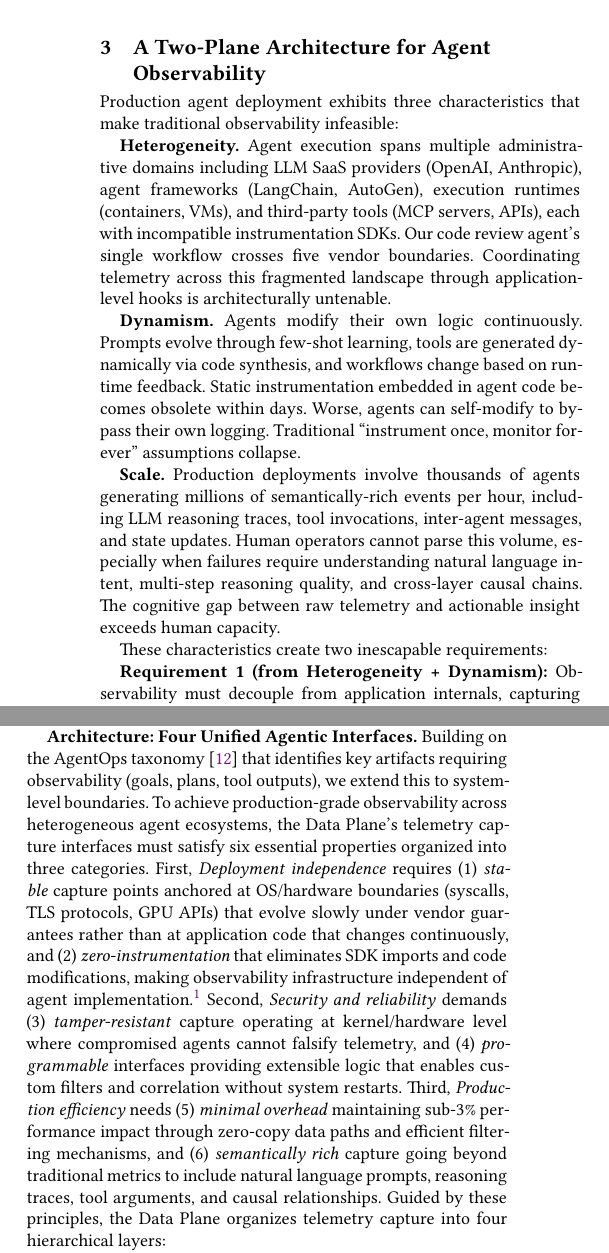
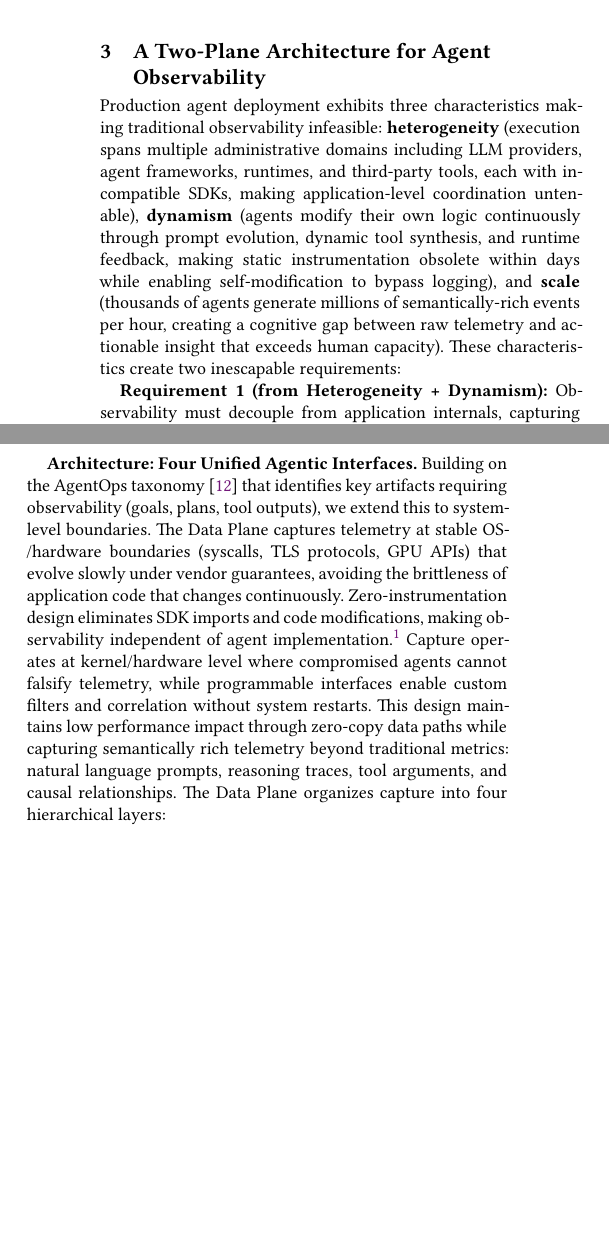
Before and after one commit to yunwei37/AI-Agent-observability-paper, a LaTeX paper (saa.tex): two parts of the columns of page 4 of 7 before the commit and two parts of the columns of page 4 of 6 after it, joined at a grey line, cut so that both start at the same text, the shorter picture padded with empty space. Compiled offline with XeLaTeX.

Commit message:
Revise architecture section to clarify the Data Plane's telemetry capture interfaces, emphasizing zero-instrumentation design, security, reliability, and production efficiency.

```diff
--- a/saa.tex
+++ b/saa.tex
@@ -187,15 +187,7 @@ This redefinition reveals why current solutions are fundamentally inadequate: th
 
 \section{A Two-Plane Architecture for Agent Observability}
 
-Production agent deployment exhibits three characteristics that make traditional observability infeasible:
-
-\textbf{Heterogeneity.} Agent execution spans multiple administrative domains including LLM SaaS providers (OpenAI, Anthropic), agent frameworks (LangChain, AutoGen), execution runtimes (containers, VMs), and third-party tools (MCP servers, APIs), each with incompatible instrumentation SDKs. Our code review agent's single workflow crosses five vendor boundaries. Coordinating telemetry across this fragmented landscape through application-level hooks is architecturally untenable.
-
-\textbf{Dynamism.} Agents modify their own logic continuously. Prompts evolve through few-shot learning, tools are generated dynamically via code synthesis, and workflows change based on runtime feedback. Static instrumentation embedded in agent code becomes obsolete within days. Worse, agents can self-modify to bypass their own logging. Traditional ``instrument once, monitor forever'' assumptions collapse.
-
-\textbf{Scale.} Production deployments involve thousands of agents generating millions of semantically-rich events per hour, including LLM reasoning traces, tool invocations, inter-agent messages, and state updates. Human operators cannot parse this volume, especially when failures require understanding natural language intent, multi-step reasoning quality, and cross-layer causal chains. The cognitive gap between raw telemetry and actionable insight exceeds human capacity.
-
-These characteristics create two inescapable requirements:
+Production agent deployment exhibits three characteristics making traditional observability infeasible: \textbf{heterogeneity} (execution spans multiple administrative domains including LLM providers, agent frameworks, runtimes, and third-party tools, each with incompatible SDKs, making application-level coordination untenable), \textbf{dynamism} (agents modify their own logic continuously through prompt evolution, dynamic tool synthesis, and runtime feedback, making static instrumentation obsolete within days while enabling self-modification to bypass logging), and \textbf{scale} (thousands of agents generate millions of semantically-rich events per hour, creating a cognitive gap between raw telemetry and actionable insight that exceeds human capacity). These characteristics create two inescapable requirements:
 
 \textbf{Requirement 1 (from Heterogeneity + Dynamism):} Observability must decouple from application internals, capturing telemetry at stable system boundaries that remain invariant across vendor changes, framework updates, and agent self-modification. This necessitates a \textbf{Data Plane} providing zero-instrumentation capture at kernel, network, and TLS interfaces, creating a unified foundation independent of agent implementation details.
 
@@ -207,7 +199,7 @@ Critically, these planes are interdependent. The Data Plane provides tamper-resi
 
 The Data Plane addresses Requirement 1 by capturing telemetry at stable system boundaries that remain invariant despite heterogeneous frameworks, dynamic agent evolution, and multi-vendor fragmentation.
 
-\textbf{Architecture: Four Unified Agentic Interfaces.} Building on the AgentOps taxonomy~\cite{Dong2024AgentOps} that identifies key artifacts requiring observability (goals, plans, tool outputs), we extend this to system-level boundaries. To achieve production-grade observability across heterogeneous agent ecosystems, the Data Plane's telemetry capture interfaces must satisfy six essential properties organized into three categories. First, \emph{Deployment independence} requires (1) \emph{stable} capture points anchored at OS/hardware boundaries (syscalls, TLS protocols, GPU APIs) that evolve slowly under vendor guarantees rather than at application code that changes continuously, and (2) \emph{zero-instrumentation} that eliminates SDK imports and code modifications, making observability infrastructure independent of agent implementation.\footnote{While frameworks like LlamaIndex offer "one-click" SDK integration (e.g., \texttt{set\_global\_handler("arize\_phoenix")}), these still require modifying agent codebases and remain vulnerable to tampering. The Data Plane's zero-instrumentation approach eliminates this dependency entirely.} Second, \emph{Security and reliability} demands (3) \emph{tamper-resistant} capture operating at kernel/hardware level where compromised agents cannot falsify telemetry, and (4) \emph{programmable} interfaces providing extensible logic that enables custom filters and correlation without system restarts. Third, \emph{Production efficiency} needs (5) \emph{minimal overhead} maintaining sub-3\% performance impact through zero-copy data paths and efficient filtering mechanisms, and (6) \emph{semantically rich} capture going beyond traditional metrics to include natural language prompts, reasoning traces, tool arguments, and causal relationships. Guided by these principles, the Data Plane organizes telemetry capture into four hierarchical layers:
+\textbf{Architecture: Four Unified Agentic Interfaces.} Building on the AgentOps taxonomy~\cite{Dong2024AgentOps} that identifies key artifacts requiring observability (goals, plans, tool outputs), we extend this to system-level boundaries. The Data Plane captures telemetry at stable OS/hardware boundaries (syscalls, TLS protocols, GPU APIs) that evolve slowly under vendor guarantees, avoiding the brittleness of application code that changes continuously. Zero-instrumentation design eliminates SDK imports and code modifications, making observability independent of agent implementation.\footnote{While frameworks like LlamaIndex offer "one-click" SDK integration (e.g., \texttt{set\_global\_handler("arize\_phoenix")}), these still require modifying agent codebases and remain vulnerable to tampering. The Data Plane's zero-instrumentation approach eliminates this dependency entirely.} Capture operates at kernel/hardware level where compromised agents cannot falsify telemetry, while programmable interfaces enable custom filters and correlation without system restarts. This design maintains low performance impact through zero-copy data paths while capturing semantically rich telemetry beyond traditional metrics: natural language prompts, reasoning traces, tool arguments, and causal relationships. The Data Plane organizes capture into four hierarchical layers:
 
 \emph{Model Layer: Inference \& Internal States}: Model serving infrastructure exposes two complementary interfaces. The \emph{inference interface} provides GPU/CPU metrics, driver-level statistics (CUDA calls, memory transfers), and framework hooks (PyTorch profiling, TensorFlow events) capturing token throughput, batching efficiency, and hardware utilization. The \emph{internal interface} reveals cognitive processes through mechanistic interpretability~\cite{Kim2025AgenticInterp}, including attention patterns, layer activations, and intermediate representations, exposing \emph{why} models generate specific outputs. Together, these interfaces bridge infrastructure monitoring and semantic transparency without instrumenting agent code.
 
```
